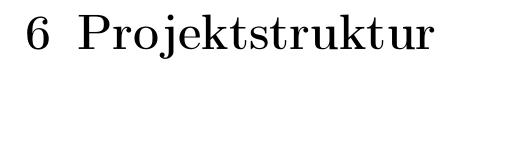
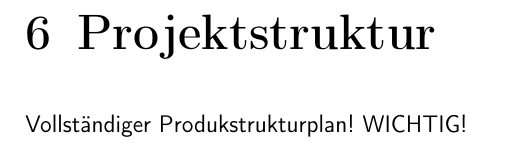
Before and after one commit to theoleuthardt/GrowGreenPaper, a LaTeX book (main.tex, which reads kapitel/07projektstruktur.tex): part of page 11 of 22, cut so that both start at the same text, the shorter picture padded with empty space. Compiled offline with pdfLaTeX.

Commit message:
wichtig!

```diff
--- a/kapitel/07projektstruktur.tex
+++ b/kapitel/07projektstruktur.tex
@@ -1 +1,2 @@
 \chapter{Projektstruktur}\label{sec:projektstruktur}
+Vollständiger Produkstrukturplan! WICHTIG!
```
Also changed, not shown: main.pdf.
